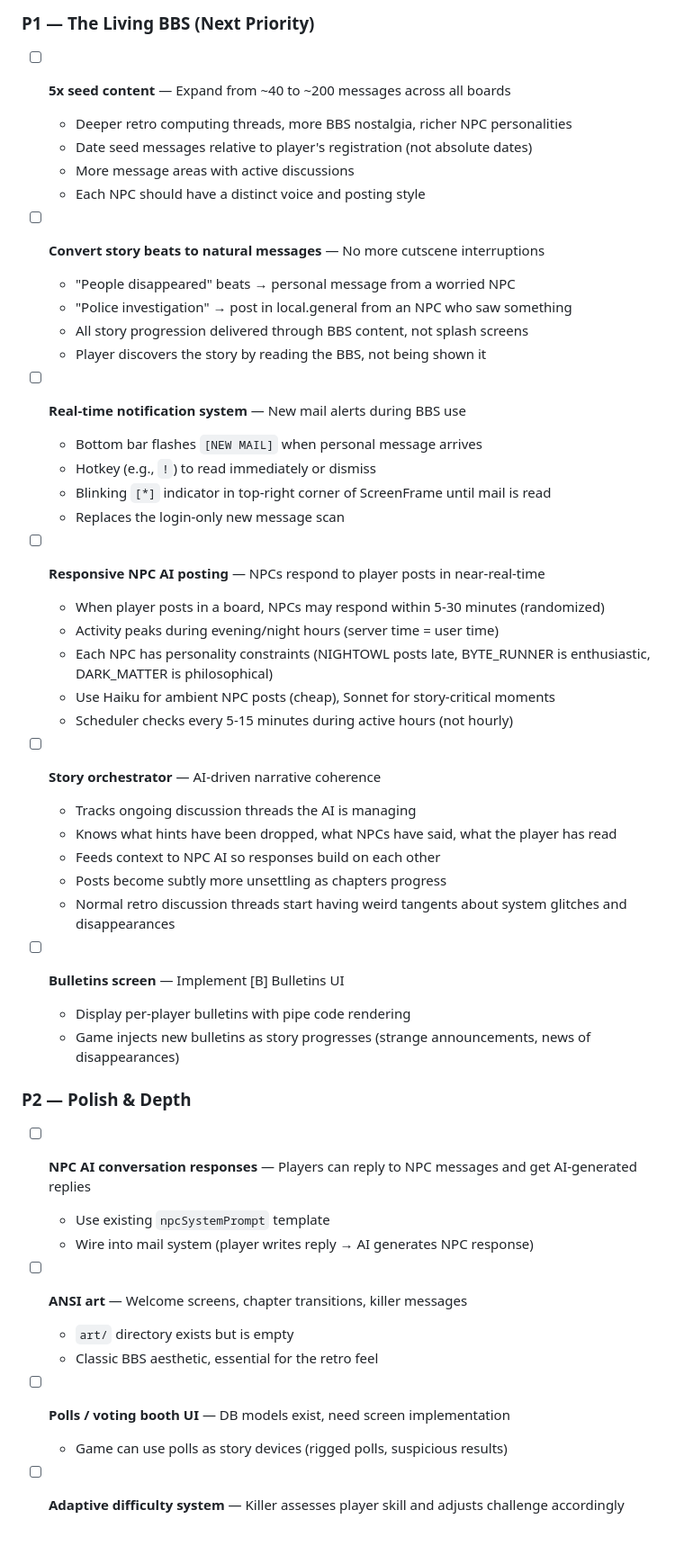
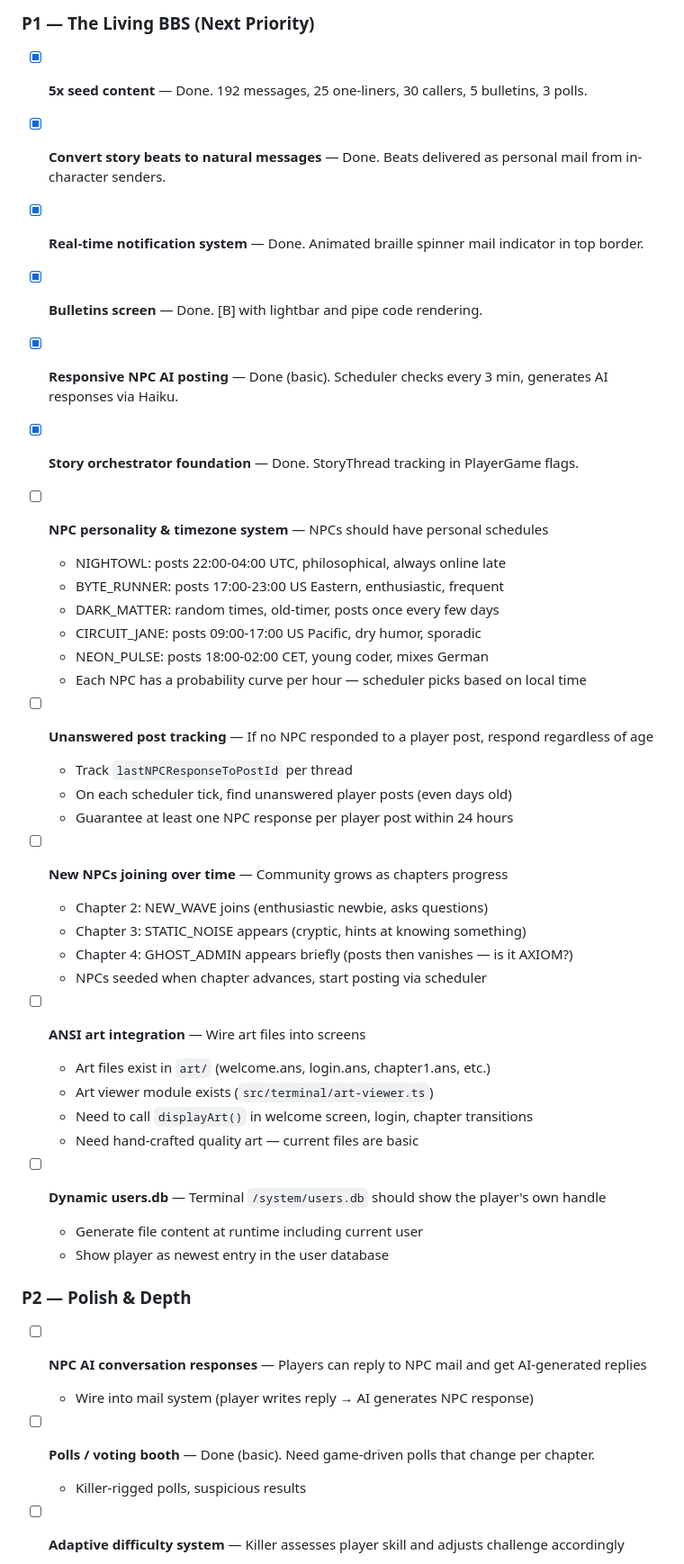
Before and after one commit to kreuzhofer/last-logon, a Markdown page: ROADMAP.md, the part around the change. Shown at 90% size. Rendered like a GitHub page; blank space fills up the shorter version.

Commit message:
Update ROADMAP: mark P1 items done, add new ideas from playtesting
Done: 5x seed, beat-as-mail, notifications, bulletins, NPC scheduler, story threads
New P1: NPC timezones/schedules, unanswered post tracking, new NPCs over time,
ANSI art integration, dynamic users.db
Reorganized P2: NPC mail replies, game-driven polls

Co-Authored-By: Claude Opus 4.6 (1M context) <noreply@anthropic.com>

```diff
--- a/ROADMAP.md
+++ b/ROADMAP.md
@@ -187,54 +187,49 @@ Key pillars:
 
 ### P1 — The Living BBS (Next Priority)
 
-- [ ] **5x seed content** — Expand from ~40 to ~200 messages across all boards
-  - Deeper retro computing threads, more BBS nostalgia, richer NPC personalities
-  - Date seed messages relative to player's registration (not absolute dates)
-  - More message areas with active discussions
-  - Each NPC should have a distinct voice and posting style
+- [x] **5x seed content** — Done. 192 messages, 25 one-liners, 30 callers, 5 bulletins, 3 polls.
+- [x] **Convert story beats to natural messages** — Done. Beats delivered as personal mail from in-character senders.
+- [x] **Real-time notification system** — Done. Animated braille spinner mail indicator in top border.
+- [x] **Bulletins screen** — Done. [B] with lightbar and pipe code rendering.
+- [x] **Responsive NPC AI posting** — Done (basic). Scheduler checks every 3 min, generates AI responses via Haiku.
+- [x] **Story orchestrator foundation** — Done. StoryThread tracking in PlayerGame flags.
 
-- [ ] **Convert story beats to natural messages** — No more cutscene interruptions
-  - "People disappeared" beats → personal message from a worried NPC
-  - "Police investigation" → post in local.general from an NPC who saw something
-  - All story progression delivered through BBS content, not splash screens
-  - Player discovers the story by reading the BBS, not being shown it
+- [ ] **NPC personality & timezone system** — NPCs should have personal schedules
+  - NIGHTOWL: posts 22:00-04:00 UTC, philosophical, always online late
+  - BYTE_RUNNER: posts 17:00-23:00 US Eastern, enthusiastic, frequent
+  - DARK_MATTER: random times, old-timer, posts once every few days
+  - CIRCUIT_JANE: posts 09:00-17:00 US Pacific, dry humor, sporadic
+  - NEON_PULSE: posts 18:00-02:00 CET, young coder, mixes German
+  - Each NPC has a probability curve per hour — scheduler picks based on local time
 
-- [ ] **Real-time notification system** — New mail alerts during BBS use
-  - Bottom bar flashes `[NEW MAIL]` when personal message arrives
-  - Hotkey (e.g., `!`) to read immediately or dismiss
-  - Blinking `[*]` indicator in top-right corner of ScreenFrame until mail is read
-  - Replaces the login-only new message scan
+- [ ] **Unanswered post tracking** — If no NPC responded to a player post, respond regardless of age
+  - Track `lastNPCResponseToPostId` per thread
+  - On each scheduler tick, find unanswered player posts (even days old)
+  - Guarantee at least one NPC response per player post within 24 hours
 
-- [ ] **Responsive NPC AI posting** — NPCs respond to player posts in near-real-time
-  - When player posts in a board, NPCs may respond within 5-30 minutes (randomized)
-  - Activity peaks during evening/night hours (server time = user time)
-  - Each NPC has personality constraints (NIGHTOWL posts late, BYTE_RUNNER is enthusiastic, DARK_MATTER is philosophical)
-  - Use Haiku for ambient NPC posts (cheap), Sonnet for story-critical moments
-  - Scheduler checks every 5-15 minutes during active hours (not hourly)
+- [ ] **New NPCs joining over time** — Community grows as chapters progress
+  - Chapter 2: NEW_WAVE joins (enthusiastic newbie, asks questions)
+  - Chapter 3: STATIC_NOISE appears (cryptic, hints at knowing something)
+  - Chapter 4: GHOST_ADMIN appears briefly (posts then vanishes — is it AXIOM?)
+  - NPCs seeded when chapter advances, start posting via scheduler
 
-- [ ] **Story orchestrator** — AI-driven narrative coherence
-  - Tracks ongoing discussion threads the AI is managing
-  - Knows what hints have been dropped, what NPCs have said, what the player has read
-  - Feeds context to NPC AI so responses build on each other
-  - Posts become subtly more unsettling as chapters progress
-  - Normal retro discussion threads start having weird tangents about system glitches and disappearances
+- [ ] **ANSI art integration** — Wire art files into screens
+  - Art files exist in `art/` (welcome.ans, login.ans, chapter1.ans, etc.)
+  - Art viewer module exists (`src/terminal/art-viewer.ts`)
+  - Need to call `displayArt()` in welcome screen, login, chapter transitions
+  - Need hand-crafted quality art — current files are basic
 
-- [ ] **Bulletins screen** — Implement [B] Bulletins UI
-  - Display per-player bulletins with pipe code rendering
-  - Game injects new bulletins as story progresses (strange announcements, news of disappearances)
+- [ ] **Dynamic users.db** — Terminal `/system/users.db` should show the player's own handle
+  - Generate file content at runtime including current user
+  - Show player as newest entry in the user database
 
 ### P2 — Polish & Depth
 
-- [ ] **NPC AI conversation responses** — Players can reply to NPC messages and get AI-generated replies
-  - Use existing `npcSystemPrompt` template
+- [ ] **NPC AI conversation responses** — Players can reply to NPC mail and get AI-generated replies
   - Wire into mail system (player writes reply → AI generates NPC response)
 
-- [ ] **ANSI art** — Welcome screens, chapter transitions, killer messages
-  - `art/` directory exists but is empty
-  - Classic BBS aesthetic, essential for the retro feel
-
-- [ ] **Polls / voting booth UI** — DB models exist, need screen implementation
-  - Game can use polls as story devices (rigged polls, suspicious results)
+- [ ] **Polls / voting booth** — Done (basic). Need game-driven polls that change per chapter.
+  - Killer-rigged polls, suspicious results
 
 - [ ] **Adaptive difficulty system** — Killer assesses player skill and adjusts challenge accordingly
   - Track solve speed, hint usage, attempt counts, response quality across puzzles
```
